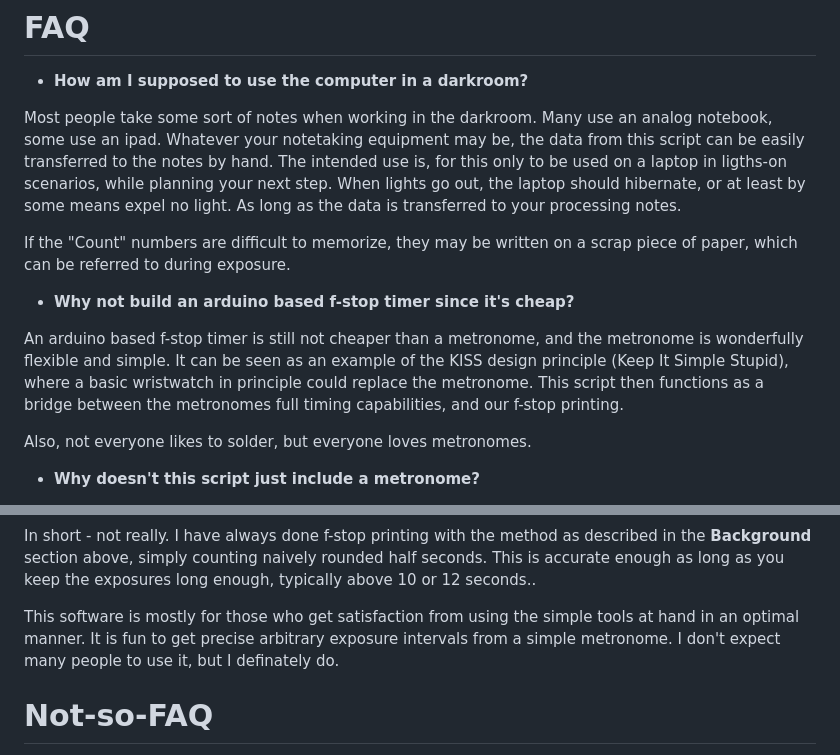
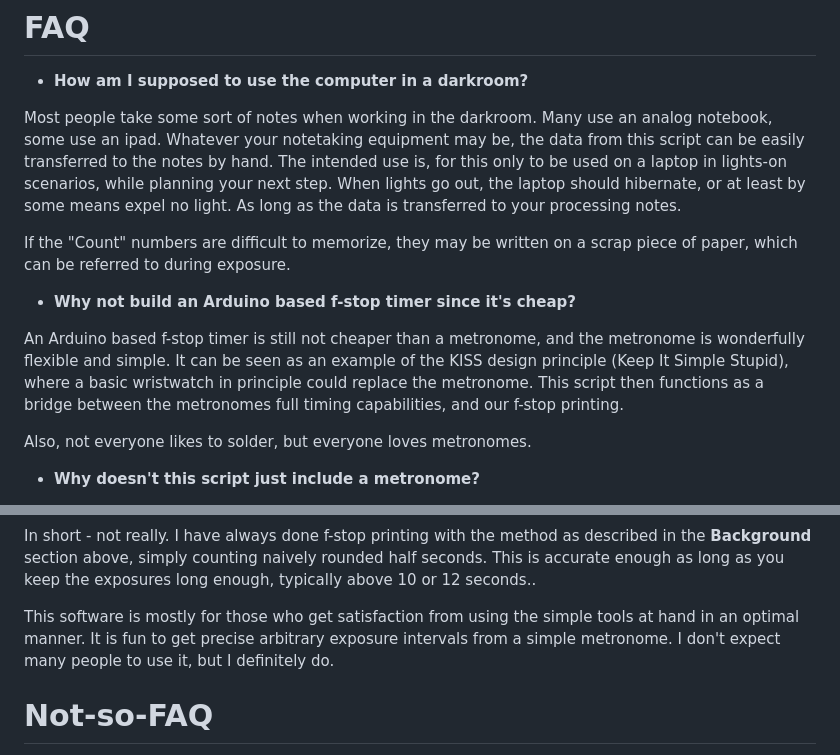
Before and after one commit to BinFlush/striptest, a Markdown page: README.md, 2 parts joined by grey strips. GitHub-like rendering.

Commit message:
more typos

```diff
--- a/README.md
+++ b/README.md
@@ -190,13 +190,13 @@ Contributions are welcome! Please open an issue or submit a pull request.
 # FAQ
 * **How am I supposed to use the computer in a darkroom?**
 
-Most people take some sort of notes when working in the darkroom. Many use an analog notebook, some use an ipad. Whatever your notetaking equipment may be, the data from this script can be easily transferred to the notes by hand. The intended use is, for this only to be used on a laptop in ligths-on scenarios, while planning your next step. When lights go out, the laptop should hibernate, or at least by some means expel no light. As long as the data is transferred to your processing notes.
+Most people take some sort of notes when working in the darkroom. Many use an analog notebook, some use an ipad. Whatever your notetaking equipment may be, the data from this script can be easily transferred to the notes by hand. The intended use is, for this only to be used on a laptop in lights-on scenarios, while planning your next step. When lights go out, the laptop should hibernate, or at least by some means expel no light. As long as the data is transferred to your processing notes.
 
 If the "Count" numbers are difficult to memorize, they may be written on a scrap piece of paper, which can be referred to during exposure.
 
-* **Why not build an arduino based f-stop timer since it's cheap?**
+* **Why not build an Arduino based f-stop timer since it's cheap?**
 
-An arduino based f-stop timer is still not cheaper than a metronome, and the metronome is wonderfully flexible and simple. It can be seen as an example of the KISS design principle (Keep It Simple Stupid), where a basic wristwatch in principle could replace the metronome. This script then functions as a bridge between the metronomes full timing capabilities, and our f-stop printing.
+An Arduino based f-stop timer is still not cheaper than a metronome, and the metronome is wonderfully flexible and simple. It can be seen as an example of the KISS design principle (Keep It Simple Stupid), where a basic wristwatch in principle could replace the metronome. This script then functions as a bridge between the metronomes full timing capabilities, and our f-stop printing.
 
 Also, not everyone likes to solder, but everyone loves metronomes.
 
@@ -210,7 +210,7 @@ Software of this sorts would also need some way to reliably turn off any lights
 
 In short - not really. I have always done f-stop printing with the method as described in the **Background** section above, simply counting naively rounded half seconds. This is accurate enough as long as you keep the exposures long enough, typically above 10 or 12 seconds..
 
-This software is mostly for those who get satisfaction from using the simple tools at hand in an optimal manner. It is fun to get precise arbitrary exposure intervals from a simple metronome. I don't expect many people to use it, but I definately do.
+This software is mostly for those who get satisfaction from using the simple tools at hand in an optimal manner. It is fun to get precise arbitrary exposure intervals from a simple metronome. I don't expect many people to use it, but I definitely do.
 
 
 
```
